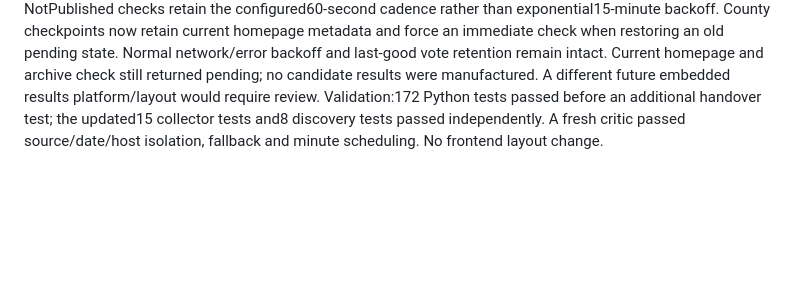
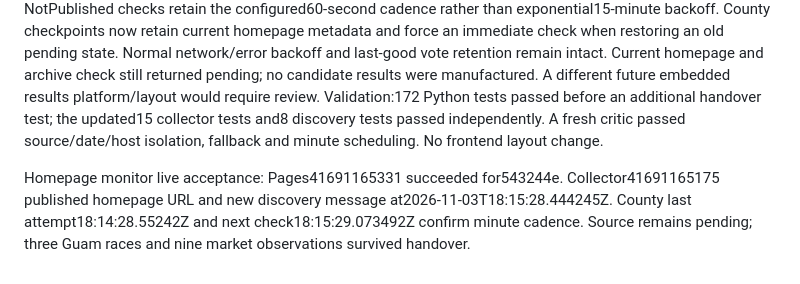
Before and after one commit to somesurferguy-a11y/election-watch, a Markdown page: AUDIT_REPORT.md, the part around the change. Drawn GitHub-style; blank space fills up the shorter version.

Commit message:
Record live county homepage monitor acceptance

```diff
--- a/AUDIT_REPORT.md
+++ b/AUDIT_REPORT.md
@@ -262,3 +262,5 @@ Guam live acceptance: Pages run41687694504 succeeded for b43b9f1. Updated collec
 The county homepage is now the first discovery location, as confirmed by the user. Published anchor/iframe src/data-src links are inspected for exact HTTPS enr.electionsfl.org /IND/<numeric ID>/Summary paths. Candidate pages must still identify the November3,2026 General Election and satisfy the existing non-test/valid-candidate-row checks. Turnout Quick View and voter lookup embeds are ignored as candidate returns. Historical archive discovery remains a fallback, including if the homepage cannot be fetched. No election ID is guessed.
 NotPublished checks retain the configured60-second cadence rather than exponential15-minute backoff. County checkpoints now retain current homepage metadata and force an immediate check when restoring an old pending state. Normal network/error backoff and last-good vote retention remain intact. Current homepage and archive check still returned pending; no candidate results were manufactured. A different future embedded results platform/layout would require review.
 Validation:172 Python tests passed before an additional handover test; the updated15 collector tests and8 discovery tests passed independently. A fresh critic passed source/date/host isolation, fallback and minute scheduling. No frontend layout change.
+
+Homepage monitor live acceptance: Pages41691165331 succeeded for543244e. Collector41691165175 published homepage URL and new discovery message at2026-11-03T18:15:28.444245Z. County last attempt18:14:28.55242Z and next check18:15:29.073492Z confirm minute cadence. Source remains pending; three Guam races and nine market observations survived handover.
```
